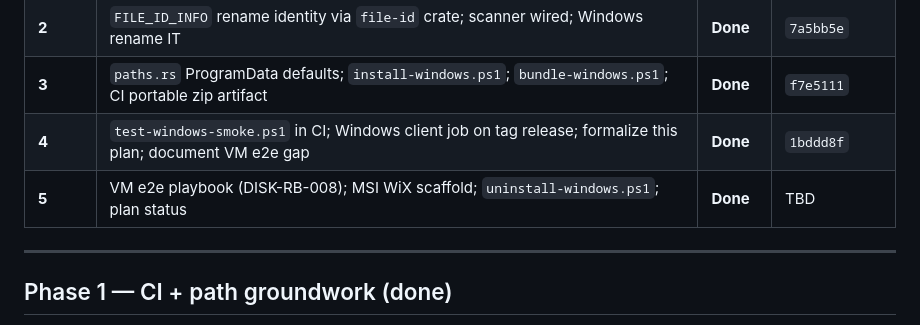
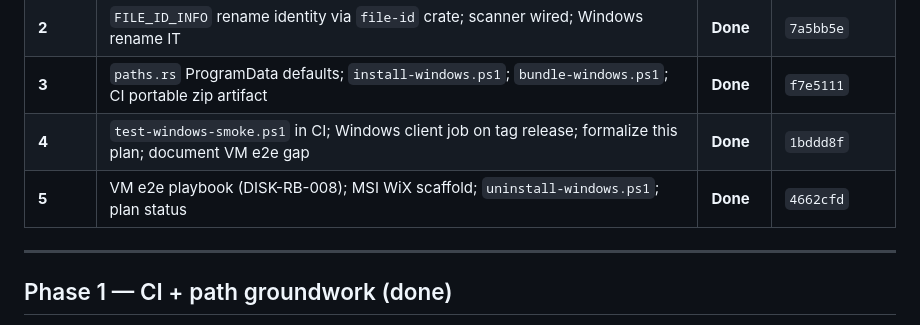
Before and after one commit to Arcanada-one/disk-arcana, a Markdown page: datarim/plans/DISK-0013-plan.md, the part around the change. GitHub-like rendering.

Commit message:
docs(disk-0013): anchor Phase 5 commit in DISK-0013-plan
Co-authored-by: Cursor <cursoragent@cursor.com>

```diff
--- a/datarim/plans/DISK-0013-plan.md
+++ b/datarim/plans/DISK-0013-plan.md
@@ -31,7 +31,7 @@ merge PR, tag release, Windows VM e2e (DISK-RB-008), MSI build/sign on Windows h
 | **2** | `FILE_ID_INFO` rename identity via `file-id` crate; scanner wired; Windows rename IT | **Done** | `7a5bb5e` |
 | **3** | `paths.rs` ProgramData defaults; `install-windows.ps1`; `bundle-windows.ps1`; CI portable zip artifact | **Done** | `f7e5111` |
 | **4** | `test-windows-smoke.ps1` in CI; Windows client job on tag release; formalize this plan; document VM e2e gap | **Done** | `1bddd8f` |
-| **5** | VM e2e playbook (DISK-RB-008); MSI WiX scaffold; `uninstall-windows.ps1`; plan status | **Done** | TBD |
+| **5** | VM e2e playbook (DISK-RB-008); MSI WiX scaffold; `uninstall-windows.ps1`; plan status | **Done** | `4662cfd` |
 
 ---
 
```
